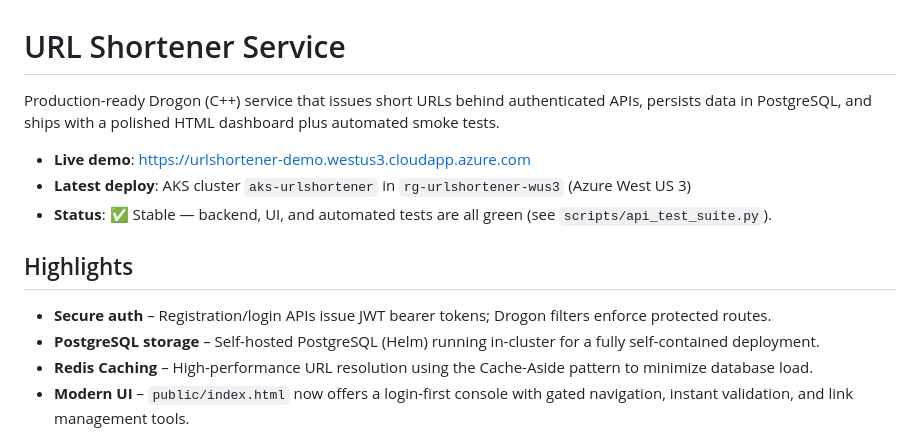
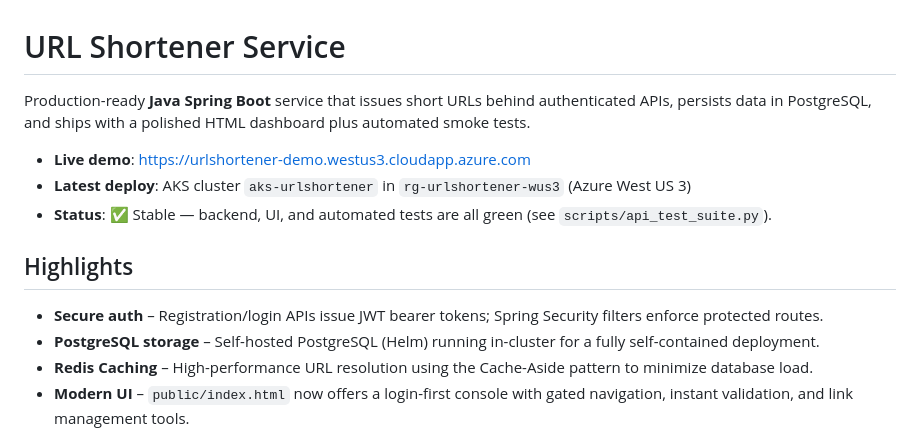
Before and after one commit to rajeshkumarblr/myurlshortener, a Markdown page: README.md, the part around one of its changes. Drawn GitHub-style.

```diff
--- a/README.md
+++ b/README.md
@@ -1,6 +1,6 @@
 # URL Shortener Service
 
-Production-ready Drogon (C++) service that issues short URLs behind authenticated APIs, persists data in PostgreSQL, and ships with a polished HTML dashboard plus automated smoke tests.
+Production-ready **Java Spring Boot** service that issues short URLs behind authenticated APIs, persists data in PostgreSQL, and ships with a polished HTML dashboard plus automated smoke tests.
 
 - **Live demo**: https://urlshortener-demo.westus3.cloudapp.azure.com
 - **Latest deploy**: AKS cluster `aks-urlshortener` in `rg-urlshortener-wus3` (Azure West US 3)
@@ -8,7 +8,7 @@ Production-ready Drogon (C++) service that issues short URLs behind authenticate
 
 ## Highlights
 
-- **Secure auth** – Registration/login APIs issue JWT bearer tokens; Drogon filters enforce protected routes.
+- **Secure auth** – Registration/login APIs issue JWT bearer tokens; Spring Security filters enforce protected routes.
 - **PostgreSQL storage** – Self-hosted PostgreSQL (Helm) running in-cluster for a fully self-contained deployment.
 - **Redis Caching** – High-performance URL resolution using the Cache-Aside pattern to minimize database load.
 - **Modern UI** – `public/index.html` now offers a login-first console with gated navigation, instant validation, and link management tools.
```
Also changed, not shown: other parts of README.md (+19 -18 lines).
